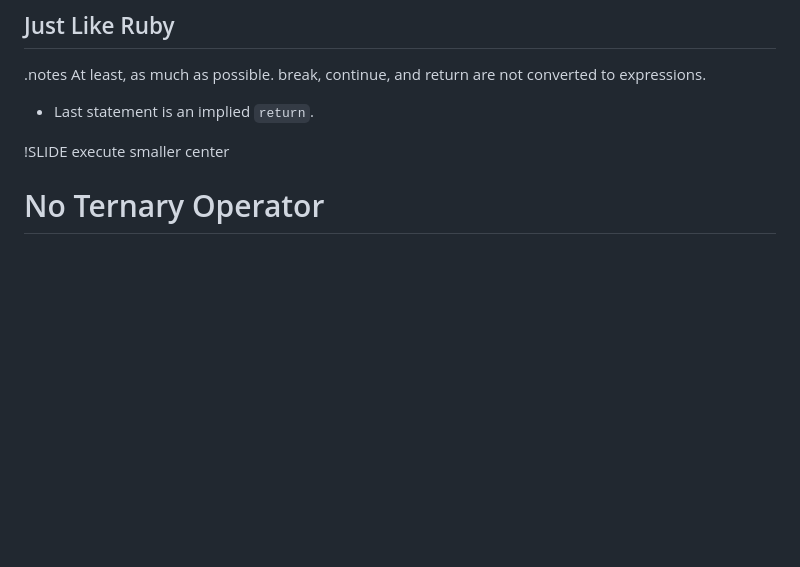
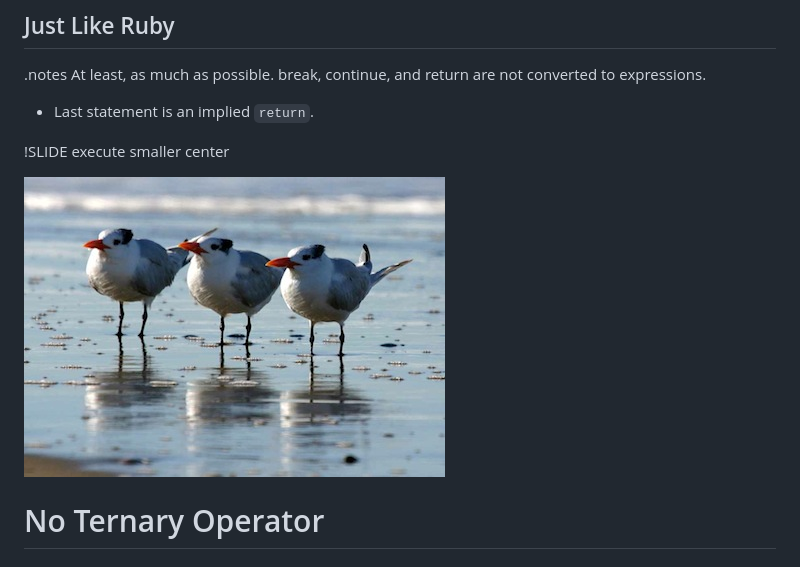
Before and after one commit to BMorearty/coffeescript-talk, a Markdown page: 05-rubyists/for-rubyists.md, the part around the change. Rendered like a GitHub page; pictures changed too: images/terns.jpg (added); blank space fills up the shorter version.

```diff
--- a/05-rubyists/for-rubyists.md
+++ b/05-rubyists/for-rubyists.md
@@ -217,6 +217,8 @@ compiles to:
 
 !SLIDE execute smaller center
 
+![a ternary of terns](../images/terns.jpg)
+
 # No Ternary Operator
 
 ## But `if`/`then`/`else` Is an Expression
```
Also changed, not shown: 04-migration/migration.md (+6 -0 lines).
